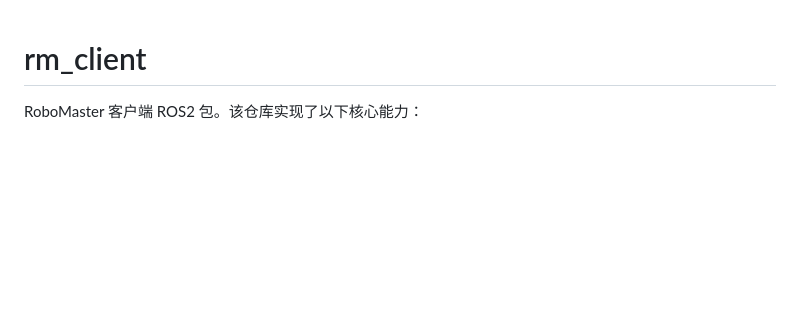
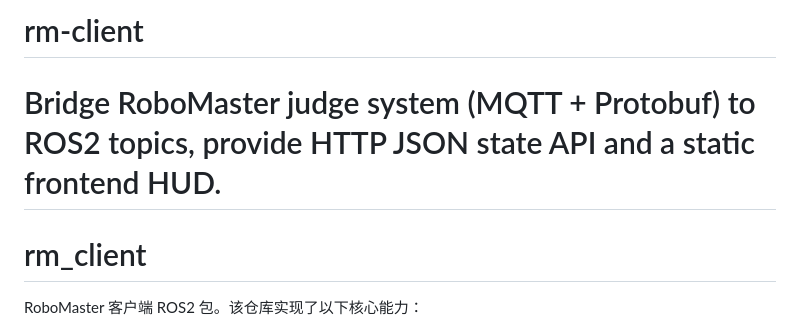
Before and after one commit to Doris619619/rm_client, a Markdown page: README.md, the part around the change. Drawn GitHub-style; blank space fills up the shorter version.

Commit message:
readme加上discription

```diff
--- a/README.md
+++ b/README.md
@@ -1,3 +1,6 @@
+# rm-client
+# Bridge RoboMaster judge system (MQTT + Protobuf) to ROS2 topics, provide HTTP JSON state API and a static frontend HUD.
+
 # rm_client
 
 RoboMaster 客户端 ROS2 包。该仓库实现了以下核心能力：
```
